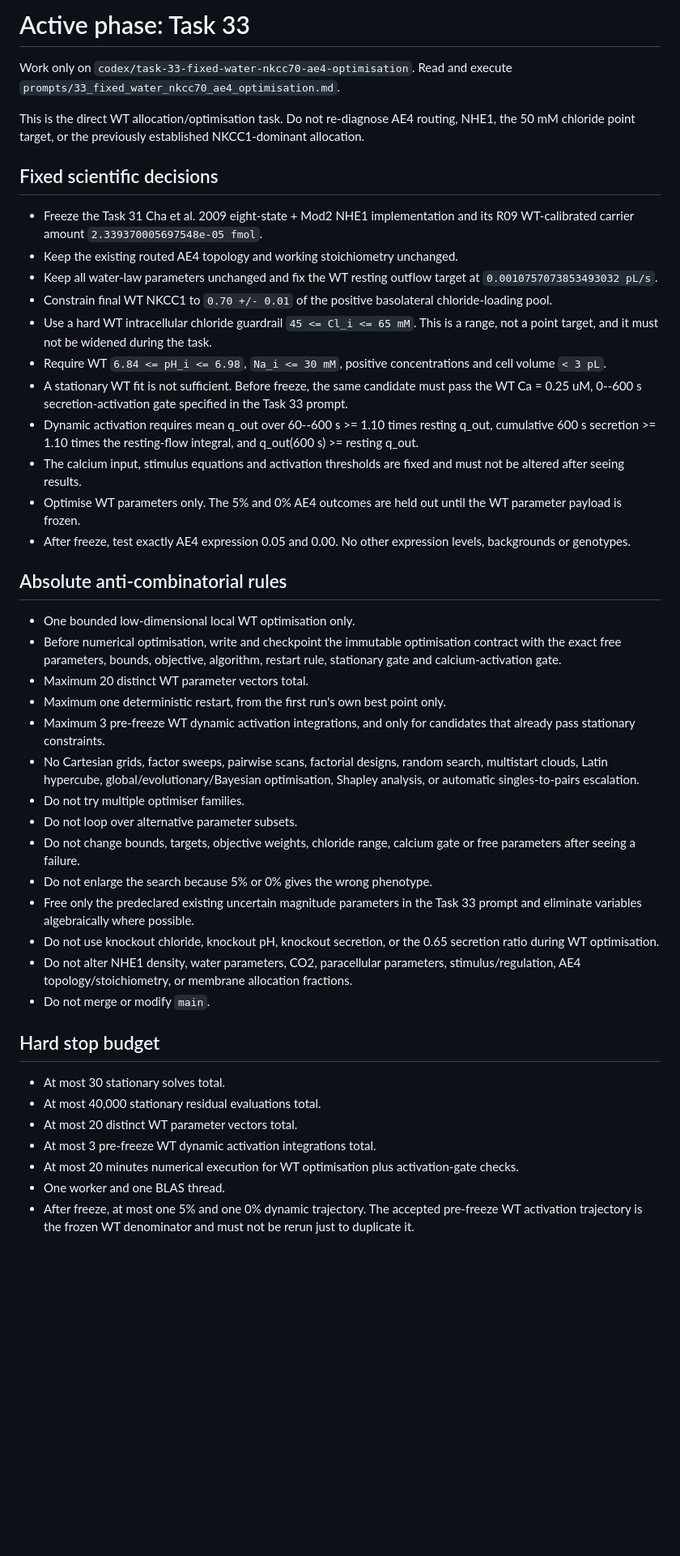
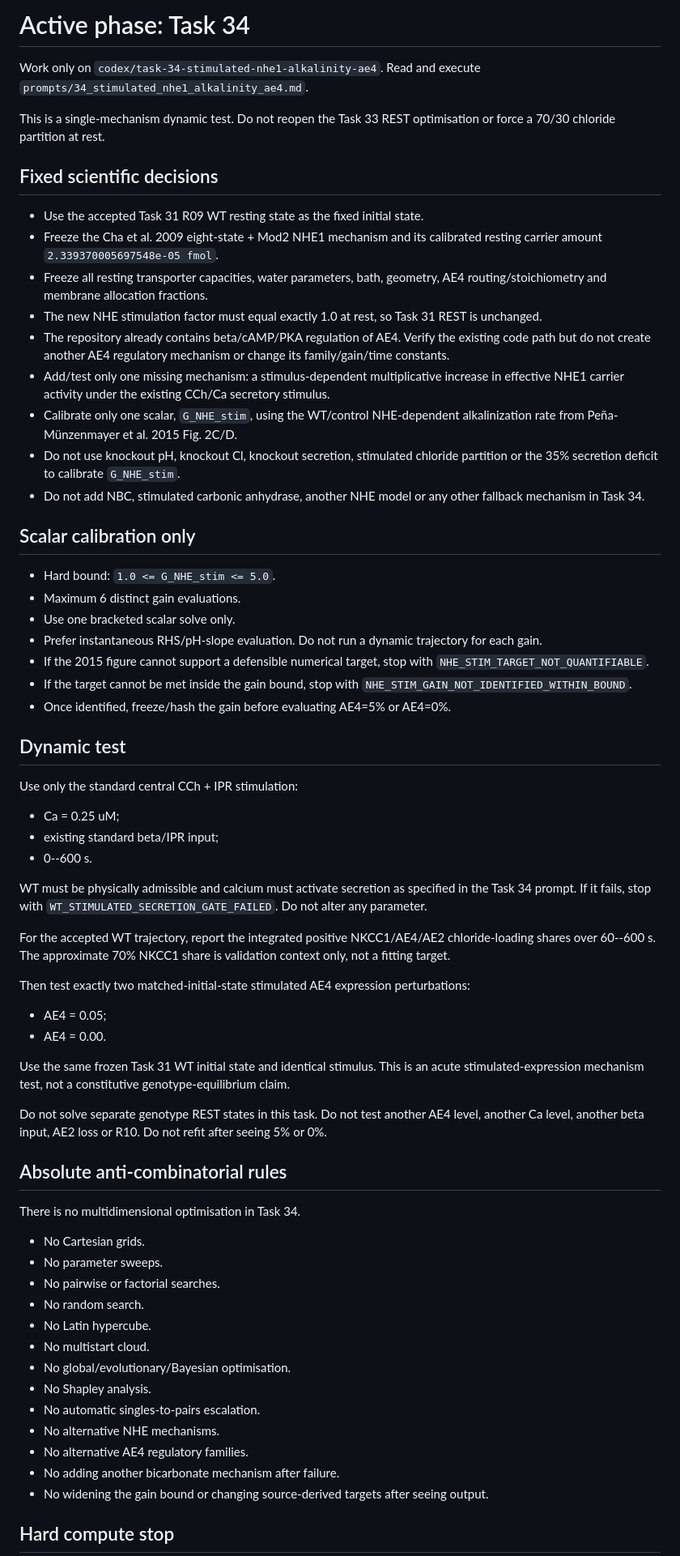
Before and after one commit to esig626/ae4-salivary-transport-control, a Markdown page: AGENTS.md, the part around one of its changes. Shown at 81% size. GitHub-like rendering; blank space fills up the shorter version.

Commit message:
Activate Task 34 stimulated NHE1 alkalinity test

```diff
--- a/AGENTS.md
+++ b/AGENTS.md
@@ -1,48 +1,72 @@
-# Active phase: Task 33
+# Active phase: Task 34
 
-Work only on `codex/task-33-fixed-water-nkcc70-ae4-optimisation`.
-Read and execute `prompts/33_fixed_water_nkcc70_ae4_optimisation.md`.
+Work only on `codex/task-34-stimulated-nhe1-alkalinity-ae4`.
+Read and execute `prompts/34_stimulated_nhe1_alkalinity_ae4.md`.
 
-This is the direct WT allocation/optimisation task. Do not re-diagnose AE4 routing, NHE1, the 50 mM chloride point target, or the previously established NKCC1-dominant allocation.
+This is a single-mechanism dynamic test. Do not reopen the Task 33 REST optimisation or force a 70/30 chloride partition at rest.
 
 ## Fixed scientific decisions
 
-- Freeze the Task 31 Cha et al. 2009 eight-state + Mod2 NHE1 implementation and its R09 WT-calibrated carrier amount `2.339370005697548e-05 fmol`.
-- Keep the existing routed AE4 topology and working stoichiometry unchanged.
-- Keep all water-law parameters unchanged and fix the WT resting outflow target at `0.0010757073853493032 pL/s`.
-- Constrain final WT NKCC1 to `0.70 +/- 0.01` of the positive basolateral chloride-loading pool.
-- Use a hard WT intracellular chloride guardrail `45 <= Cl_i <= 65 mM`. This is a range, not a point target, and it must not be widened during the task.
-- Require WT `6.84 <= pH_i <= 6.98`, `Na_i <= 30 mM`, positive concentrations and cell volume `< 3 pL`.
-- A stationary WT fit is not sufficient. Before freeze, the same candidate must pass the WT Ca = 0.25 uM, 0--600 s secretion-activation gate specified in the Task 33 prompt.
-- Dynamic activation requires mean q_out over 60--600 s >= 1.10 times resting q_out, cumulative 600 s secretion >= 1.10 times the resting-flow integral, and q_out(600 s) >= resting q_out.
-- The calcium input, stimulus equations and activation thresholds are fixed and must not be altered after seeing results.
-- Optimise WT parameters only. The 5% and 0% AE4 outcomes are held out until the WT parameter payload is frozen.
-- After freeze, test exactly AE4 expression 0.05 and 0.00. No other expression levels, backgrounds or genotypes.
+- Use the accepted Task 31 R09 WT resting state as the fixed initial state.
+- Freeze the Cha et al. 2009 eight-state + Mod2 NHE1 mechanism and its calibrated resting carrier amount `2.339370005697548e-05 fmol`.
+- Freeze all resting transporter capacities, water parameters, bath, geometry, AE4 routing/stoichiometry and membrane allocation fractions.
+- The new NHE stimulation factor must equal exactly 1.0 at rest, so Task 31 REST is unchanged.
+- The repository already contains beta/cAMP/PKA regulation of AE4. Verify the existing code path but do not create another AE4 regulatory mechanism or change its family/gain/time constants.
+- Add/test only one missing mechanism: a stimulus-dependent multiplicative increase in effective NHE1 carrier activity under the existing CCh/Ca secretory stimulus.
+- Calibrate only one scalar, `G_NHE_stim`, using the WT/control NHE-dependent alkalinization rate from Peña-Münzenmayer et al. 2015 Fig. 2C/D.
+- Do not use knockout pH, knockout Cl, knockout secretion, stimulated chloride partition or the 35% secretion deficit to calibrate `G_NHE_stim`.
+- Do not add NBC, stimulated carbonic anhydrase, another NHE model or any other fallback mechanism in Task 34.
+
+## Scalar calibration only
+
+- Hard bound: `1.0 <= G_NHE_stim <= 5.0`.
+- Maximum 6 distinct gain evaluations.
+- Use one bracketed scalar solve only.
+- Prefer instantaneous RHS/pH-slope evaluation. Do not run a dynamic trajectory for each gain.
+- If the 2015 figure cannot support a defensible numerical target, stop with `NHE_STIM_TARGET_NOT_QUANTIFIABLE`.
+- If the target cannot be met inside the gain bound, stop with `NHE_STIM_GAIN_NOT_IDENTIFIED_WITHIN_BOUND`.
+- Once identified, freeze/hash the gain before evaluating AE4=5% or AE4=0%.
+
+## Dynamic test
+
+Use only the standard central CCh + IPR stimulation:
+
+- Ca = 0.25 uM;
+- existing standard beta/IPR input;
+- 0--600 s.
+
+WT must be physically admissible and calcium must activate secretion as specified in the Task 34 prompt. If it fails, stop with `WT_STIMULATED_SECRETION_GATE_FAILED`. Do not alter any parameter.
+
+For the accepted WT trajectory, report the integrated positive NKCC1/AE4/AE2 chloride-loading shares over 60--600 s. The approximate 70% NKCC1 share is validation context only, not a fitting target.
+
+Then test exactly two matched-initial-state stimulated AE4 expression perturbations:
+
+- AE4 = 0.05;
+- AE4 = 0.00.
+
+Use the same frozen Task 31 WT initial state and identical stimulus. This is an acute stimulated-expression mechanism test, not a constitutive genotype-equilibrium claim.
+
+Do not solve separate genotype REST states in this task.
+Do not test another AE4 level, another Ca level, another beta input, AE2 loss or R10.
+Do not refit after seeing 5% or 0%.
 
 ## Absolute anti-combinatorial rules
 
-- One bounded low-dimensional local WT optimisation only.
-- Before numerical optimisation, write and checkpoint the immutable optimisation contract with the exact free parameters, bounds, objective, algorithm, restart rule, stationary gate and calcium-activation gate.
-- Maximum 20 distinct WT parameter vectors total.
-- Maximum one deterministic restart, from the first run's own best point only.
-- Maximum 3 pre-freeze WT dynamic activation integrations, and only for candidates that already pass stationary constraints.
-- No Cartesian grids, factor sweeps, pairwise scans, factorial designs, random search, multistart clouds, Latin hypercube, global/evolutionary/Bayesian optimisation, Shapley analysis, or automatic singles-to-pairs escalation.
-- Do not try multiple optimiser families.
-- Do not loop over alternative parameter subsets.
-- Do not change bounds, targets, objective weights, chloride range, calcium gate or free parameters after seeing a failure.
-- Do not enlarge the search because 5% or 0% gives the wrong phenotype.
-- Free only the predeclared existing uncertain magnitude parameters in the Task 33 prompt and eliminate variables algebraically where possible.
-- Do not use knockout chloride, knockout pH, knockout secretion, or the 0.65 secretion ratio during WT optimisation.
-- Do not alter NHE1 density, water parameters, CO2, paracellular parameters, stimulus/regulation, AE4 topology/stoichiometry, or membrane allocation fractions.
-- Do not merge or modify `main`.
+There is no multidimensional optimisation in Task 34.
 
-## Hard stop budget
+- No Cartesian grids.
+- No parameter sweeps.
+- No pairwise or factorial searches.
+- No random search.
+- No Latin hypercube.
+- No multistart cloud.
+- No global/evolutionary/Bayesian optimisation.
+- No Shapley analysis.
+- No automatic singles-to-pairs escalation.
+- No alternative NHE mechanisms.
+- No alternative AE4 regulatory families.
+- No adding another bicarbonate mechanism after failure.
+- No widening the gain bound or changing source-derived targets after seeing output.
 
-- At most 30 stationary solves total.
-- At most 40,000 stationary residual evaluations total.
-- At most 20 distinct WT parameter vectors total.
-- At most 3 pre-freeze WT dynamic activation integrations total.
-- At most 20 minutes numerical execution for WT optimisation plus activation-gate checks.
-- One worker and one BLAS thread.
-- After freeze, at most one 5% and one 0% dynamic trajectory. The accepted pre-freeze WT activation trajectory is the frozen WT denominator and must not be rerun just to duplicate it.
+## Hard compute stop
 
```
Also changed, not shown: other parts of AGENTS.md (+13 -11 lines).
